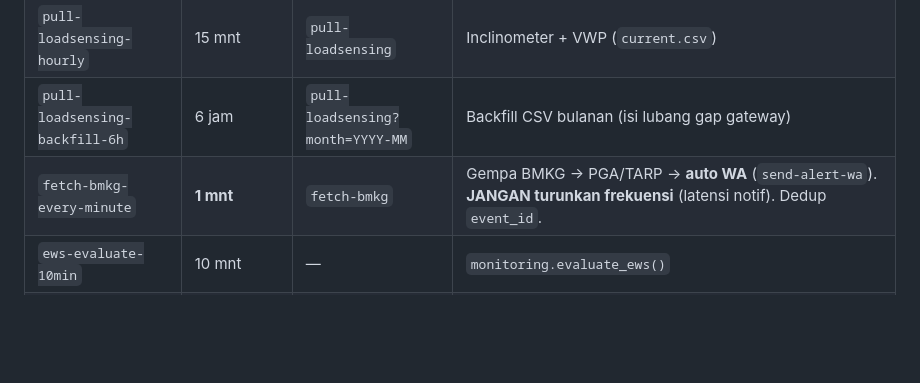
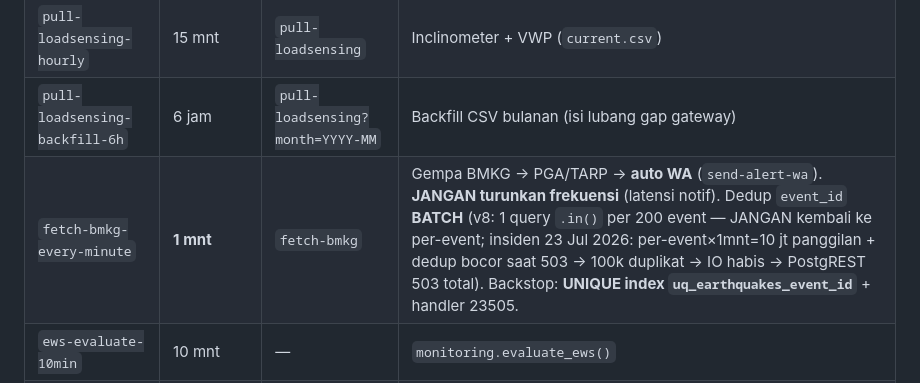
Before and after one commit to fahmihidyah-cmd/Geotechnical-Platform-, a Markdown page: CLAUDE.md, the part around the change. GitHub-like rendering; blank space fills up the shorter version.

Commit message:
CLAUDE.md: catatan insiden 503 (dedup batch fetch-bmkg + unique index)
Co-Authored-By: Claude Fable 5 <noreply@anthropic.com>
Claude-Session: https://claude.ai/code/session_01EfE5NxzEUX9893S48kUyFC

```diff
--- a/CLAUDE.md
+++ b/CLAUDE.md
@@ -37,7 +37,7 @@ Edge function source live disimpan di `supabase/functions/` (lihat README di san
 | `pull-argatech-2min` | 2 mnt | `pull-argatech-sensors` | Extensometer + AWS (device 372, 373) |
 | `pull-loadsensing-hourly` | 15 mnt | `pull-loadsensing` | Inclinometer + VWP (`current.csv`) |
 | `pull-loadsensing-backfill-6h` | 6 jam | `pull-loadsensing?month=YYYY-MM` | Backfill CSV bulanan (isi lubang gap gateway) |
-| `fetch-bmkg-every-minute` | **1 mnt** | `fetch-bmkg` | Gempa BMKG → PGA/TARP → **auto WA** (`send-alert-wa`). **JANGAN turunkan frekuensi** (latensi notif). Dedup `event_id`. |
+| `fetch-bmkg-every-minute` | **1 mnt** | `fetch-bmkg` | Gempa BMKG → PGA/TARP → **auto WA** (`send-alert-wa`). **JANGAN turunkan frekuensi** (latensi notif). Dedup `event_id` **BATCH** (v8: 1 query `.in()` per 200 event — JANGAN kembali ke per-event; insiden 23 Jul 2026: per-event×1mnt=10 jt panggilan + dedup bocor saat 503 → 100k duplikat → IO habis → PostgREST 503 total). Backstop: **UNIQUE index `uq_earthquakes_event_id`** + handler 23505. |
 | `ews-evaluate-10min` | 10 mnt | — | `monitoring.evaluate_ews()` |
 | `prune-ingestion-logs` | harian 02:00 UTC | — | `monitoring.prune_ingestion_logs(7)` |
 
```
